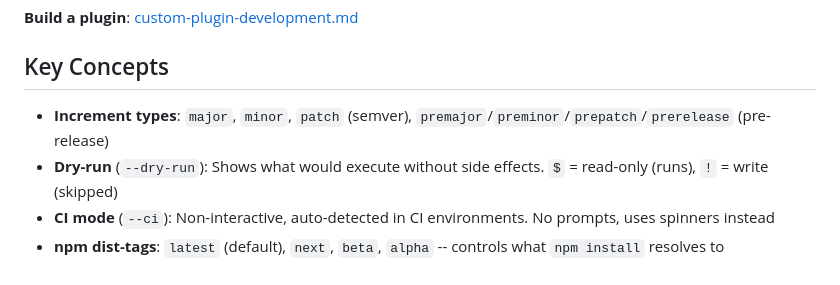
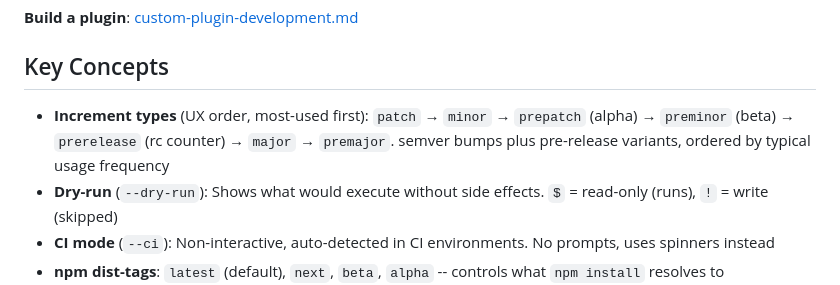
Before and after one commit to buYoung/skills, a Markdown page: skills/release-it/SKILL.md, the part around the change. GitHub-like rendering.

Commit message:
feat: update release-it skill

```diff
--- a/skills/release-it/SKILL.md
+++ b/skills/release-it/SKILL.md
@@ -85,7 +85,7 @@ Only override options that differ from defaults. See [configuration.md](referenc
 
 ## Key Concepts
 
-- **Increment types**: `major`, `minor`, `patch` (semver), `premajor`/`preminor`/`prepatch`/`prerelease` (pre-release)
+- **Increment types** (UX order, most-used first): `patch` → `minor` → `prepatch` (alpha) → `preminor` (beta) → `prerelease` (rc counter) → `major` → `premajor`. semver bumps plus pre-release variants, ordered by typical usage frequency
 - **Dry-run** (`--dry-run`): Shows what would execute without side effects. `$` = read-only (runs), `!` = write (skipped)
 - **CI mode** (`--ci`): Non-interactive, auto-detected in CI environments. No prompts, uses spinners instead
 - **npm dist-tags**: `latest` (default), `next`, `beta`, `alpha` -- controls what `npm install` resolves to
```
Also changed, not shown: 2 other files.
